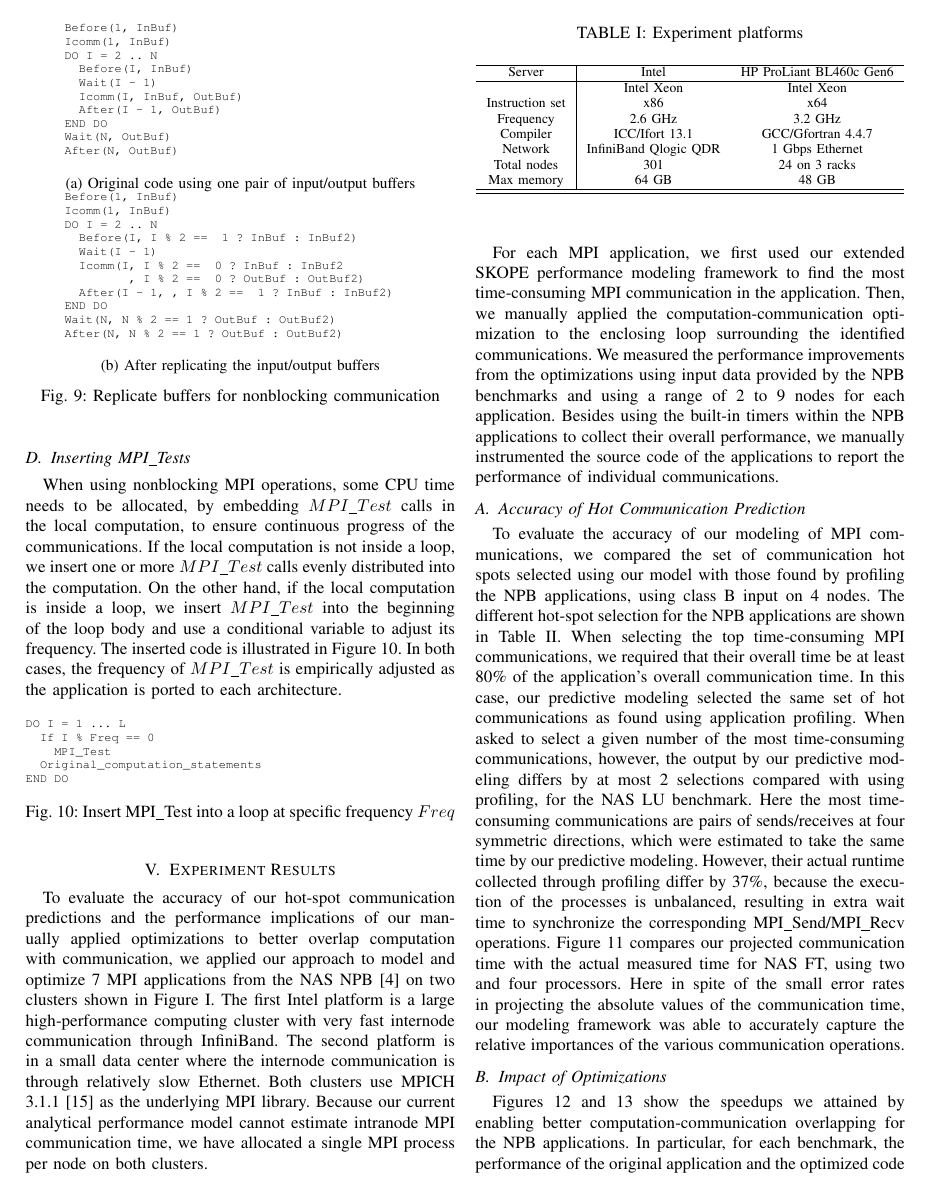
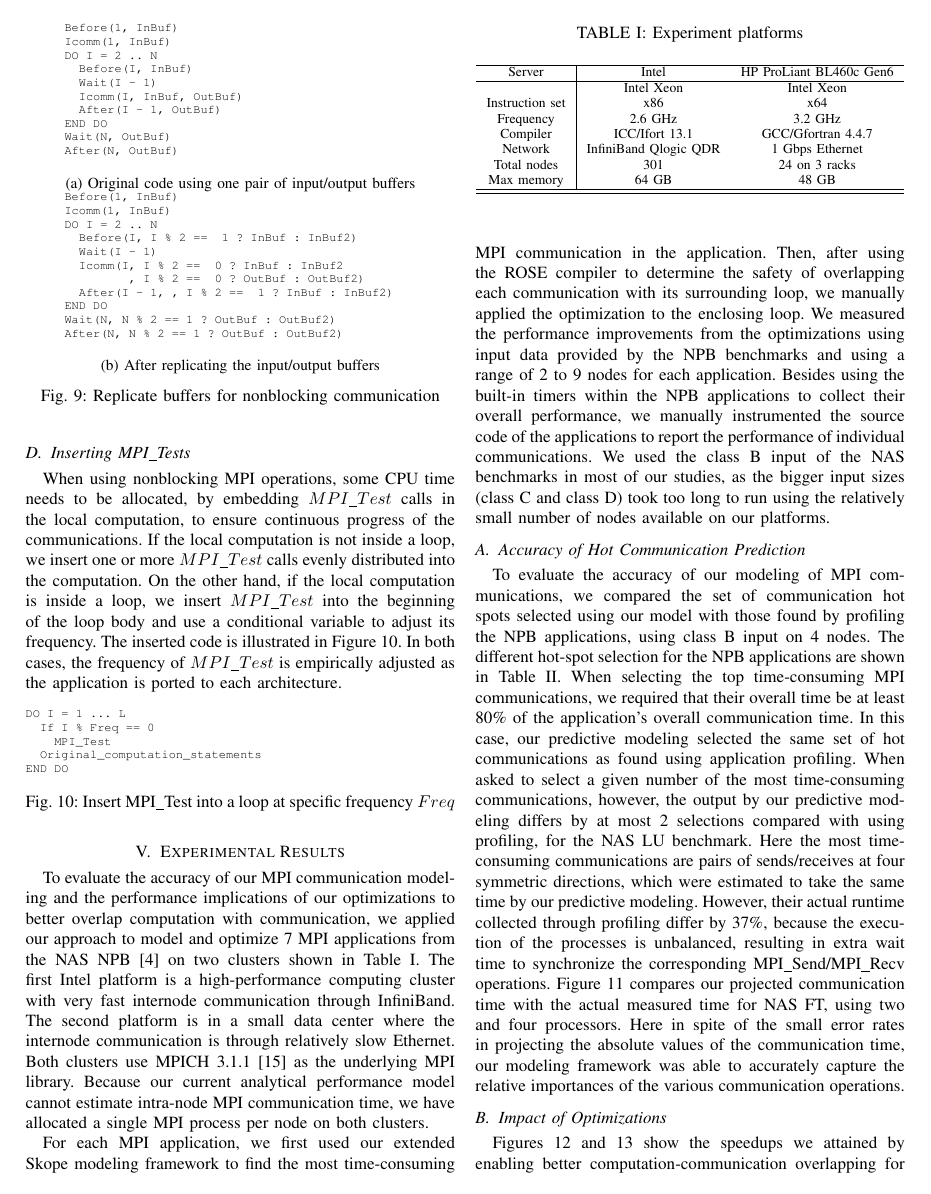
Before and after one commit to jichi-uccs/cco-paper, a LaTeX paper (paper.tex, which reads text/exp.tex): page 7 of 10. Compiled offline with pdfLaTeX.

Commit message:
revise expr

```diff
--- a/text/exp.tex
+++ b/text/exp.tex
@@ -1,17 +1,17 @@
-\section{Experiment Results}
+\section{Experimental Results}
 \label{sec-exp}
 
-To evaluate the accuracy of our hot-spot communication predictions and
-the performance implications of our manually applied optimizations to
+To evaluate the accuracy of our MPI communication modeling and
+the performance implications of our optimizations to
 better overlap computation with communication, we applied our approach
 to model and optimize 7 MPI applications from the NAS NPB~\cite{npb}
-on two clusters shown in Figure~\ref{tab:hw}.  The first Intel
-platform is a large high-performance computing cluster with very fast
+on two clusters shown in Table~\ref{tab:hw}.  The first Intel
+platform is a high-performance computing cluster with very fast
 internode communication through InfiniBand.  The second platform is in
 a small data center where the internode communication is through
 relatively slow Ethernet.  Both clusters use MPICH 3.1.1~\cite{mpich2}
 as the underlying MPI library.  Because our current analytical
-performance model cannot estimate intranode MPI communication time, we
+performance model cannot estimate intra-node MPI communication time, we
 have allocated a single MPI process per node on both clusters.
 
 \begin{table}
@@ -35,18 +35,19 @@ Max memory &  64 GB & 48 GB \\
 \label{tab:hw}
 \end{table}
 
-For each MPI application, we first used our extended SKOPE performance
+For each MPI application, we first used our extended Skope
 modeling framework to find the most time-consuming MPI communication
-in the application.  Then, we manually applied the
-computation-communication optimization to the enclosing loop
-surrounding the identified communications.  We measured the
+in the application.  Then, after using the ROSE compiler to determine the safety of
+overlapping each communication with its surrounding loop, we manually applied the
+optimization to the enclosing loop.  We measured the
 performance improvements from the optimizations using input data
 provided by the NPB benchmarks and using a range of 2 to 9 nodes for
 each application.  Besides using the built-in timers within the NPB
 applications to collect their overall performance, we manually
 instrumented the source code of the applications to report the
-performance of individual communications.
-
+performance of individual communications. We used the class B input of the NAS
+benchmarks in most of our studies, as the bigger input sizes (class C and class D)
+took too long to run using the relatively small number of nodes available on our platforms.
 
 \subsection{Accuracy of Hot Communication Prediction}
 
@@ -141,5 +142,3 @@ MG      & 1 & 1 & 0 & 1 & 1 & 0 &   &   \\  % MPI_Send
 
 Figures~\ref{fig:npb:x86} and \ref{fig:npb:x64} show the speedups we
 attained by enabling better computation-communication overlapping for
-the NPB applications.  In particular, for each benchmark, the
-performance of the original application and the optimized code is
```
Also changed, not shown: comments-ccgrid16.txt (+10 -6 lines), text/exp.tex (16 more changed lines).
